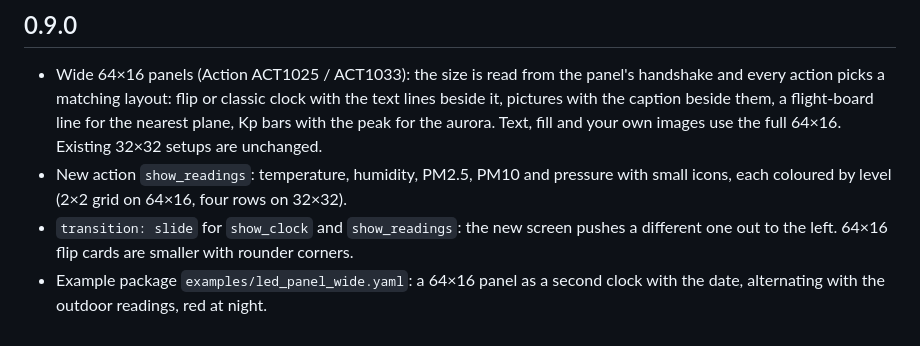
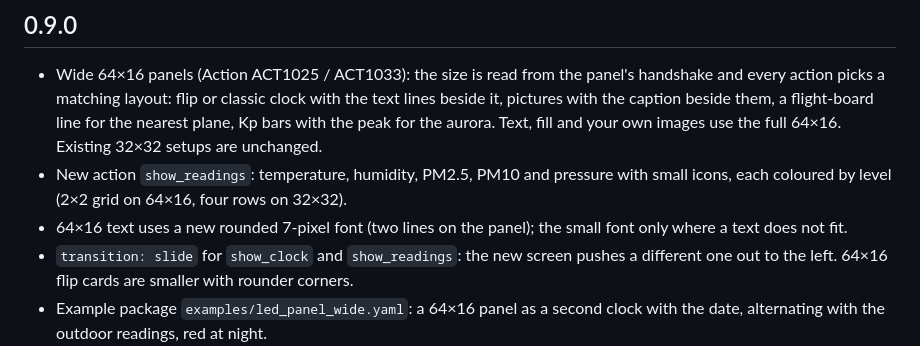
Before and after one commit to gatekeeper8/ha-bk-light-panel, a Markdown page: CHANGELOG.md, the part around the change. Rendered like a GitHub page.

```diff
--- a/CHANGELOG.md
+++ b/CHANGELOG.md
@@ -8,6 +8,8 @@
   images use the full 64×16. Existing 32×32 setups are unchanged.
 - New action `show_readings`: temperature, humidity, PM2.5, PM10 and pressure with small
   icons, each coloured by level (2×2 grid on 64×16, four rows on 32×32).
+- 64×16 text uses a new rounded 7-pixel font (two lines on the panel); the small font
+  only where a text does not fit.
 - `transition: slide` for `show_clock` and `show_readings`: the new screen pushes a
   different one out to the left. 64×16 flip cards are smaller with rounder corners.
 - Example package `examples/led_panel_wide.yaml`: a 64×16 panel as a second clock with
```
Also changed, not shown: README.md (+2 -1 lines), images/wide_panel.png, 5 other files.
